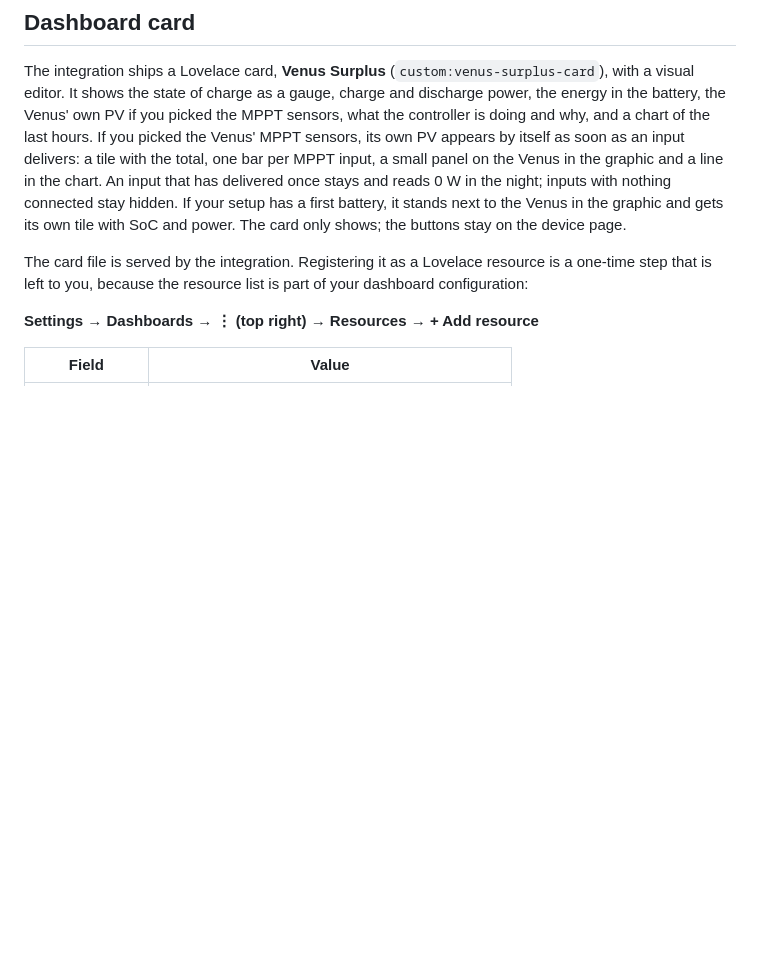
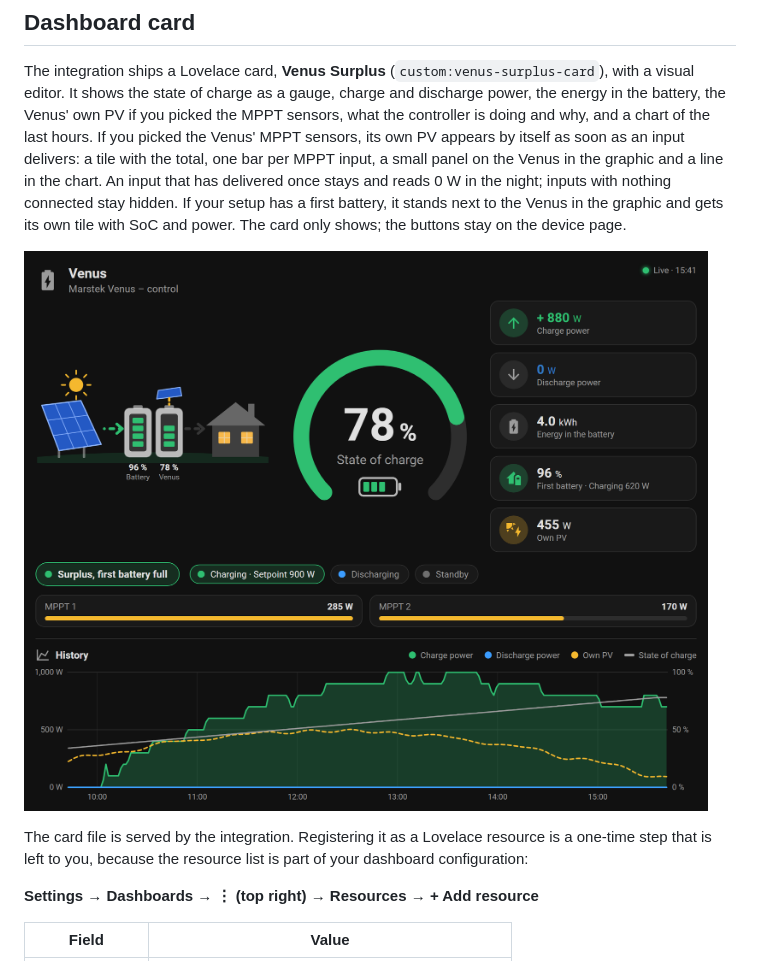
Before and after one commit to prusuino/ha_venus_surplus_control, a Markdown page: README.md, the part around the change. GitHub-like rendering; pictures changed too: docs/card.png (added); blank space fills up the shorter version.

Commit message:
README: picture of the dashboard card

```diff
--- a/README.md
+++ b/README.md
@@ -95,6 +95,8 @@ Every command of the controller also fires the event `venus_surplus_command` wit
 ## Dashboard card
 
 The integration ships a Lovelace card, **Venus Surplus** (`custom:venus-surplus-card`), with a visual editor. It shows the state of charge as a gauge, charge and discharge power, the energy in the battery, the Venus' own PV if you picked the MPPT sensors, what the controller is doing and why, and a chart of the last hours. If you picked the Venus' MPPT sensors, its own PV appears by itself as soon as an input delivers: a tile with the total, one bar per MPPT input, a small panel on the Venus in the graphic and a line in the chart. An input that has delivered once stays and reads 0 W in the night; inputs with nothing connected stay hidden. If your setup has a first battery, it stands next to the Venus in the graphic and gets its own tile with SoC and power. The card only shows; the buttons stay on the device page.
+
+![The Venus Surplus card: a graphic with panel, first battery, Venus and house, the state of charge as a gauge, tiles for charge power, discharge power, energy in the battery, first battery and own PV, the reason and the commanded power, one bar per MPPT input and a chart of the last six hours](docs/card.png)
 
 The card file is served by the integration. Registering it as a Lovelace resource is a one-time step that is left to you, because the resource list is part of your dashboard configuration:
 
```
